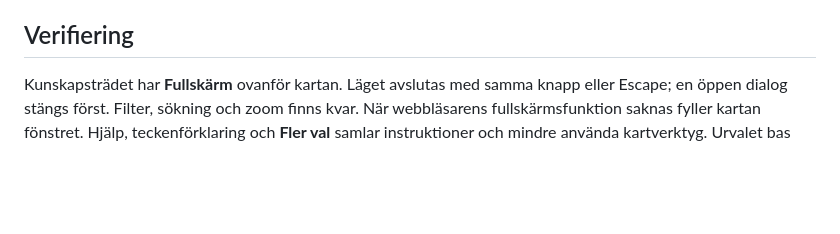
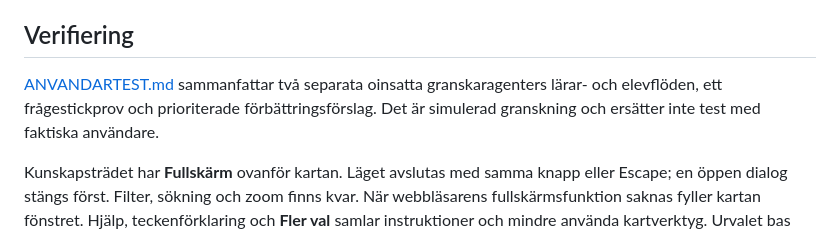
Before and after one commit to PontusEdvardsson/MAtree, a Markdown page: README.md, the part around the change. Drawn GitHub-style; blank space fills up the shorter version.

```diff
--- a/README.md
+++ b/README.md
@@ -147,6 +147,8 @@ Boklänkarna utgår från projektets egna mappar `7/Matte Direkt 7 v3`, `8/Matte
 
 ## Verifiering
 
+[ANVANDARTEST.md](ANVANDARTEST.md) sammanfattar två separata oinsatta granskaragenters lärar- och elevflöden, ett frågestickprov och prioriterade förbättringsförslag. Det är simulerad granskning och ersätter inte test med faktiska användare.
+
 Kunskapsträdet har **Fullskärm** ovanför kartan. Läget avslutas med samma knapp eller Escape; en öppen dialog stängs först. Filter, sökning och zoom finns kvar. När webbläsarens fullskärmsfunktion saknas fyller kartan fönstret. Hjälp, teckenförklaring och **Fler val** samlar instruktioner och mindre använda kartverktyg. Urvalet bas eller fördjupning visas även i kartans rubrik.
 
 [MOTIVERINGSGRANSKNING.md](MOTIVERINGSGRANSKNING.md) beskriver språkgranskningen av alla 513 kopplingsmotiveringar och vilka bokbegrepp som används. 66 texter har ändrats; granskningsmarkeringarna är bevarade.
```
Also changed, not shown: ANVANDARTEST.md (added, +63 -0 lines).
